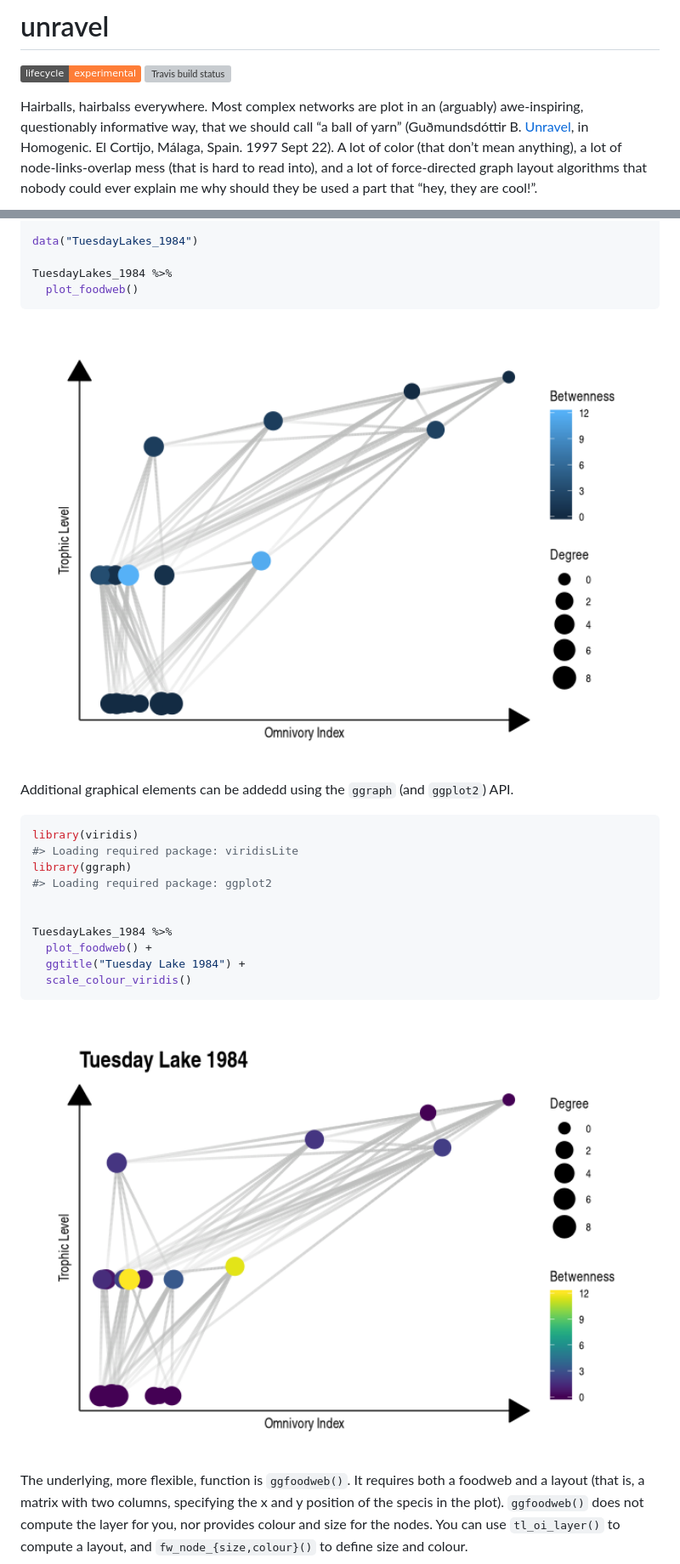
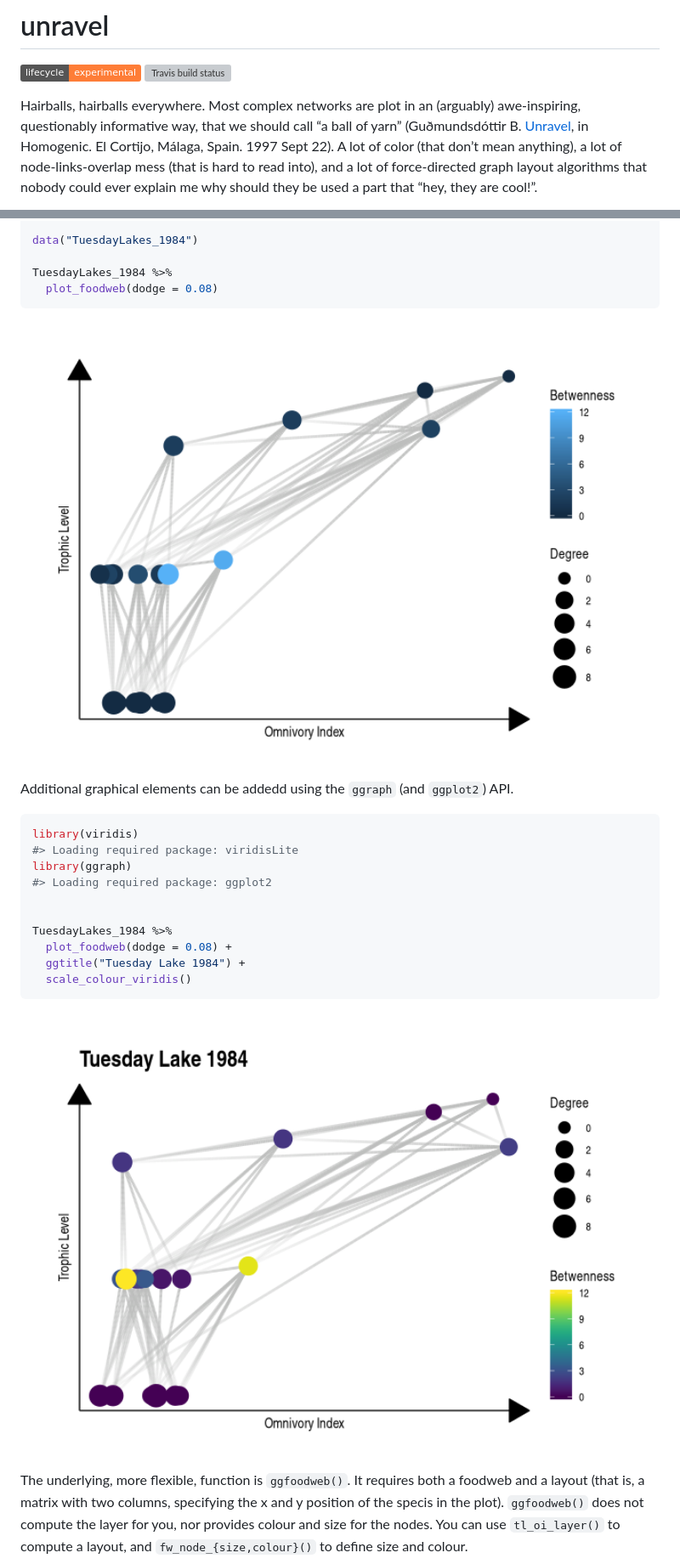
Before and after one commit to gvdr/unravel, a Markdown page: README.md, 2 parts joined by grey strips. Shown at 85% size. Rendered like a GitHub page; pictures changed too: man/figures/README-example-1.png, man/figures/README-unnamed-chunk-2-1.png; badges without logos; grey boxes are pictures that could not be loaded.

Commit message:
dodge default parameters changed and cascading edits

````diff
--- a/README.md
+++ b/README.md
@@ -9,7 +9,7 @@ experimental](https://img.shields.io/badge/lifecycle-experimental-orange.svg)](h
 status](https://travis-ci.org/gvdr/unravel.svg?branch=master)](https://travis-ci.org/gvdr/unravel)
 <!-- badges: end -->
 
-Hairballs, hairbalss everywhere. Most complex networks are plot in an
+Hairballs, hairballs everywhere. Most complex networks are plot in an
 (arguably) awe-inspiring, questionably informative way, that we should
 call “a ball of yarn” (Guðmundsdóttir B.
 [Unravel](https://invidio.us/watch?v=WgBbJKiRxmc), in Homogenic. El
@@ -84,7 +84,7 @@ library(dplyr)
 data("TuesdayLakes_1984")
 
 TuesdayLakes_1984 %>%
-  plot_foodweb()
+  plot_foodweb(dodge = 0.08)
 ```
 
 <img src="man/figures/README-example-1.png" width="100%" />
@@ -100,7 +100,7 @@ library(ggraph)
 
 
 TuesdayLakes_1984 %>%
-  plot_foodweb() +
+  plot_foodweb(dodge = 0.08) +
   ggtitle("Tuesday Lake 1984") +
   scale_colour_viridis()
 ```
````
Also changed, not shown: other parts of README.md (+2 -2 lines), man/figures/README-ggfoodweb_example-1.png (added), to_contract_or_not.png (added), 2 other files.
